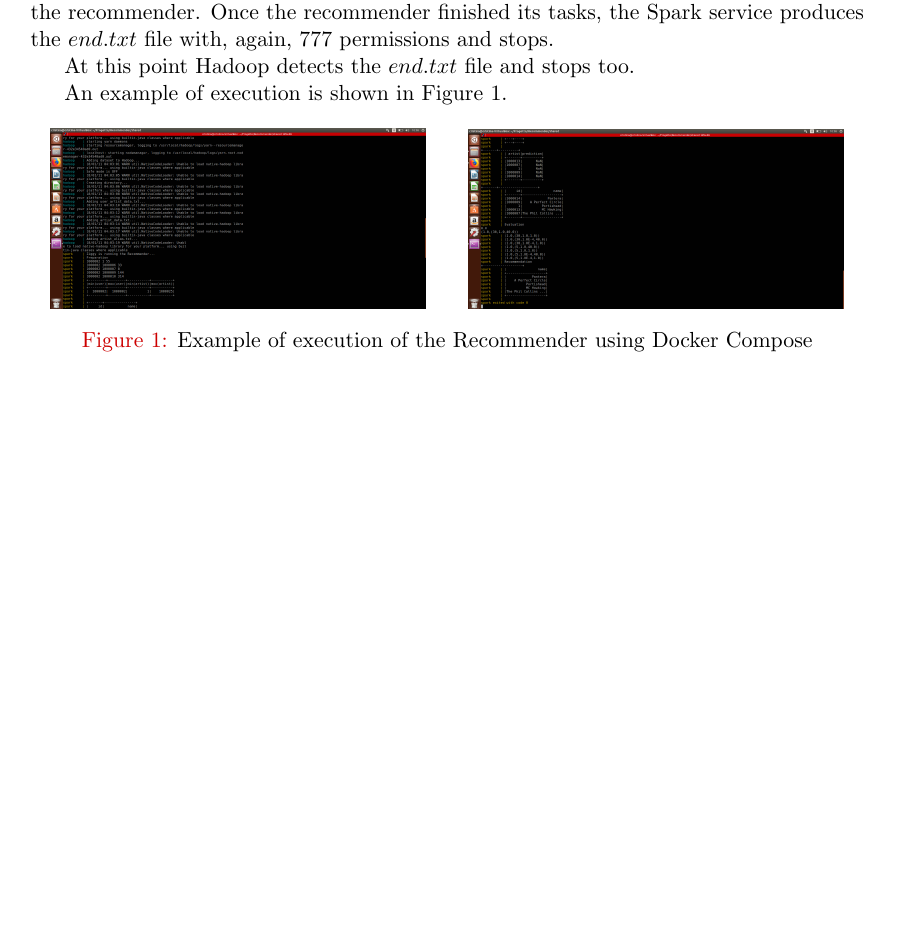
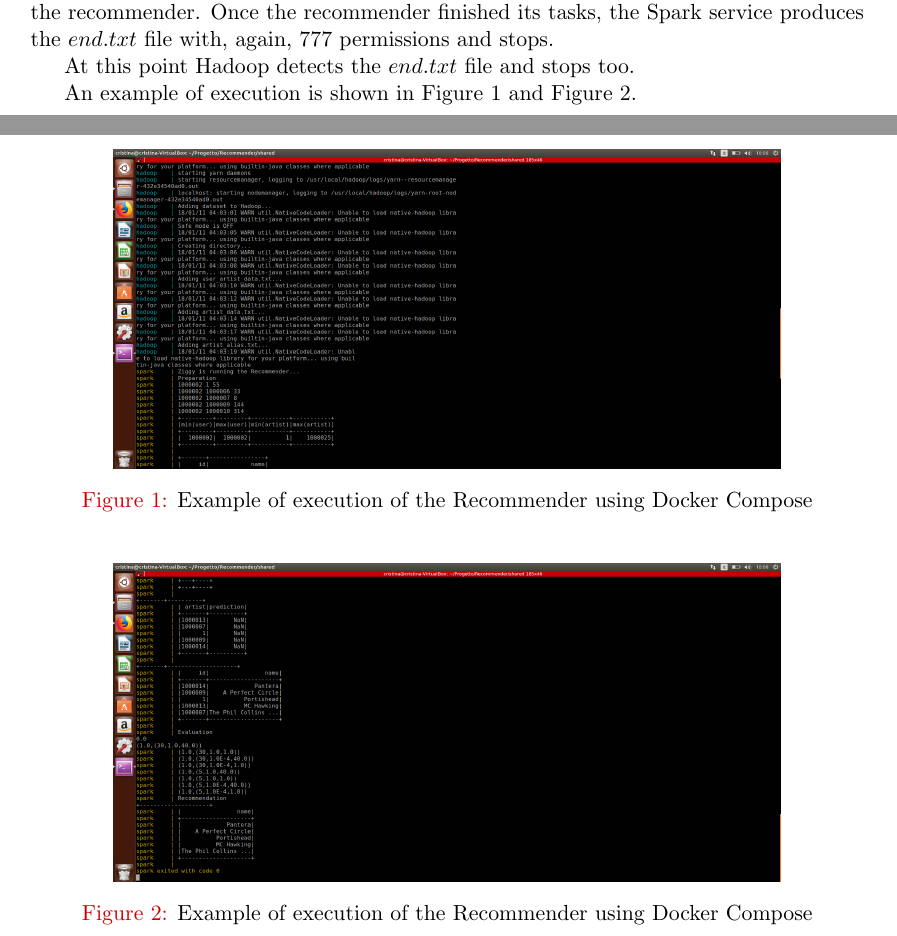
Before and after one commit to Xtina94/DBs-Class-Final-Project, a LaTeX document (report.tex): part of page 6 of 6 before the commit and two parts of pages 6 and 7 of 7 after it, the two joined at a grey line, cut so that both start at the same text, the shorter picture padded with empty space. Compiled offline with pdfLaTeX.

Commit message:
final revision

```diff
--- a/report.tex
+++ b/report.tex
@@ -403,5 +403,5 @@ So, while Hadoop is waiting, Spark detects the existence of $ready.txt$, it dele
 
 At this point Hadoop detects the $end.txt$ file and stops too.
 
-An example of execution is shown in \autoref{fig:execution}.
+An example of execution is shown in \autoref{fig:execution1} and \autoref{fig:execution2}.
 
@@ -408,13 +421,13 @@ An example of execution is shown in \autoref{fig:execution}.
 \begin{figure}[ht]
     \centering
-    \begin{subfigure}[b]{.45\textwidth}
-        \includegraphics[width=\textwidth]{Screenshot(120).png}
-    \end{subfigure}
-		\hspace{0.5cm}
-		\begin{subfigure}[b]{.45\textwidth}
-				\includegraphics[width=\textwidth]{Screenshot(119).png}
-		\end{subfigure}
-		\caption{Example of execution of the Recommender using Docker Compose}
-		\label{fig:execution}
+        \includegraphics[width=0.8\textwidth]{Screenshot(120).png}
+        \caption{Example of execution of the Recommender using Docker Compose}
+        \label{fig:execution1}
+\end{figure}
+\begin{figure}[ht]
+    \centering
+				\includegraphics[width=0.8\textwidth]{Screenshot(119).png}
+		      \caption{Example of execution of the Recommender using Docker Compose}
+		        \label{fig:execution2}
 \end{figure}
 \end{document}
```
Also changed, not shown: report.pdf (added), report.tex (13 more changed lines), 4 other files.
